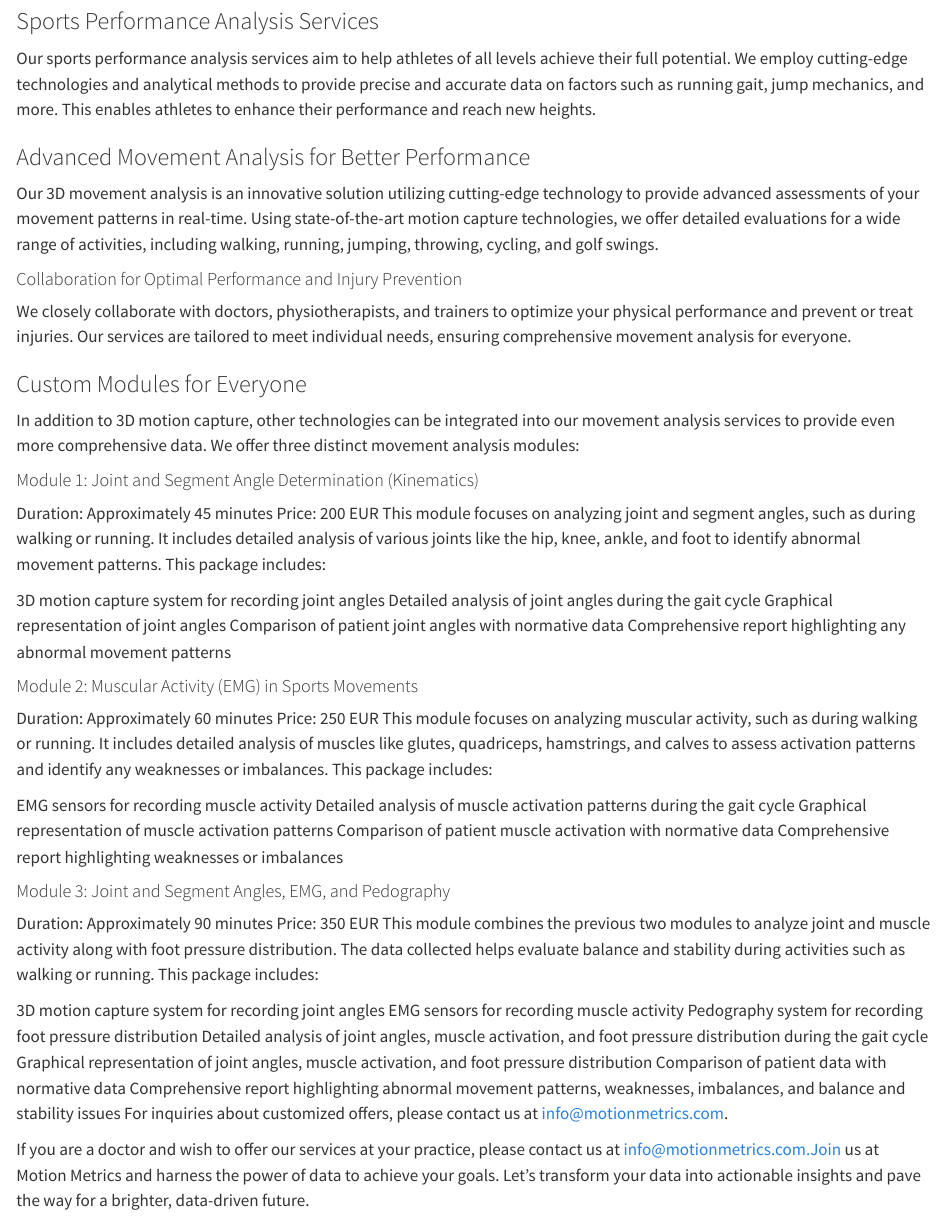
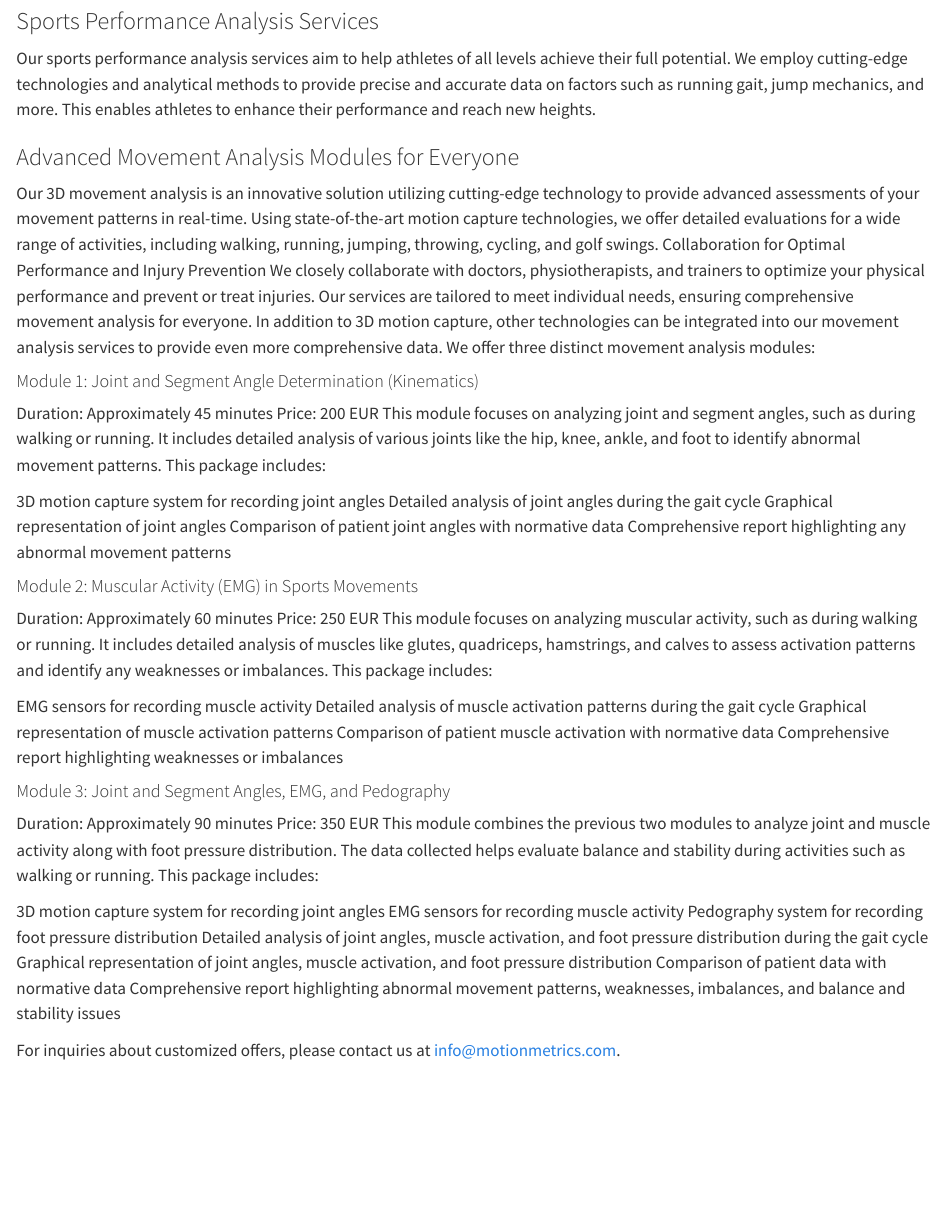
Before and after one commit to MotionMetricsLab/MotionMetricsLab.github.io, a Quarto document (services.qmd): the page in a window 1100 px wide, from 750 px down. Rendered offline with R 4.5, knitr and Pandoc in place of Quarto, with nearby package versions.

Commit message:
Update services.qmd

```diff
--- a/services.qmd
+++ b/services.qmd
@@ -16,14 +16,9 @@ Our clinical movement analysis services are designed to provide medical professi
 ### Sports Performance Analysis Services
 Our sports performance analysis services aim to help athletes of all levels achieve their full potential. We employ cutting-edge technologies and analytical methods to provide precise and accurate data on factors such as running gait, jump mechanics, and more. This enables athletes to enhance their performance and reach new heights.
 
-### Advanced Movement Analysis for Better Performance
-Our 3D movement analysis is an innovative solution utilizing cutting-edge technology to provide advanced assessments of your movement patterns in real-time. Using state-of-the-art motion capture technologies, we offer detailed evaluations for a wide range of activities, including walking, running, jumping, throwing, cycling, and golf swings.
-
-#### Collaboration for Optimal Performance and Injury Prevention
-We closely collaborate with doctors, physiotherapists, and trainers to optimize your physical performance and prevent or treat injuries. Our services are tailored to meet individual needs, ensuring comprehensive movement analysis for everyone.
-
-### Custom Modules for Everyone
-In addition to 3D motion capture, other technologies can be integrated into our movement analysis services to provide even more comprehensive data. We offer three distinct movement analysis modules:
+### Advanced Movement Analysis Modules for Everyone
+Our 3D movement analysis is an innovative solution utilizing cutting-edge technology to provide advanced assessments of your movement patterns in real-time. Using state-of-the-art motion capture technologies, we offer detailed evaluations for a wide range of activities, including walking, running, jumping, throwing, cycling, and golf swings. Collaboration for Optimal Performance and Injury Prevention
+We closely collaborate with doctors, physiotherapists, and trainers to optimize your physical performance and prevent or treat injuries. Our services are tailored to meet individual needs, ensuring comprehensive movement analysis for everyone. In addition to 3D motion capture, other technologies can be integrated into our movement analysis services to provide even more comprehensive data. We offer three distinct movement analysis modules:
 
 #### Module 1: Joint and Segment Angle Determination (Kinematics)
 
@@ -62,6 +57,5 @@ Detailed analysis of joint angles, muscle activation, and foot pressure distribu
 Graphical representation of joint angles, muscle activation, and foot pressure distribution
 Comparison of patient data with normative data
 Comprehensive report highlighting abnormal movement patterns, weaknesses, imbalances, and balance and stability issues
+
 For inquiries about customized offers, please contact us at info@motionmetrics.com.
-
-If you are a doctor and wish to offer our services at your practice, please contact us at info@motionmetrics.com.Join us at Motion Metrics and harness the power of data to achieve your goals. Let’s transform your data into actionable insights and pave the way for a brighter, data-driven future.
```
